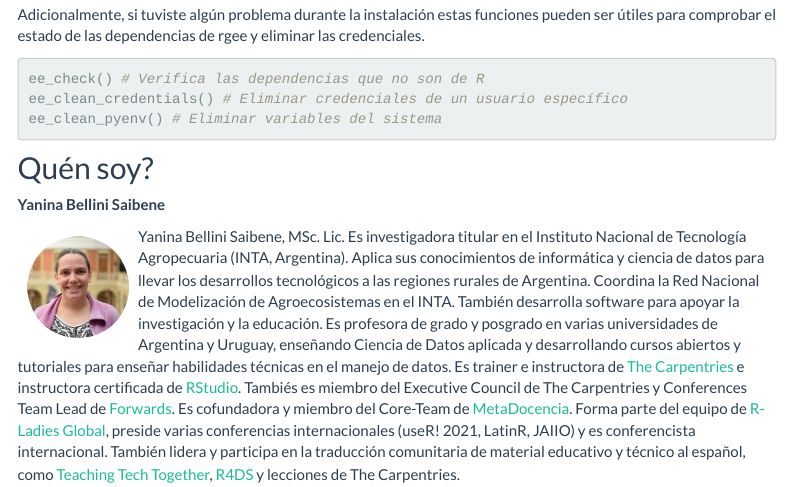
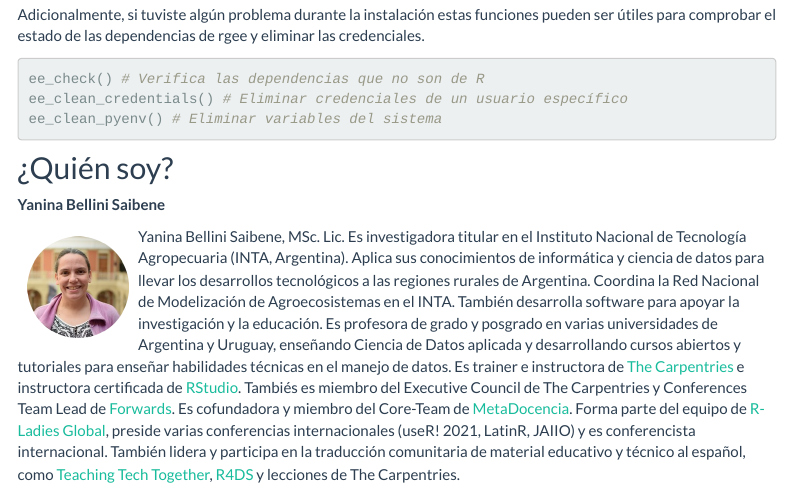
Before and after one commit to yabellini/curso_rgee, an R Markdown document (index.Rmd): the page in a window 1100 px wide, from 1720 px down. Rendered offline with R 4.5, knitr and Pandoc, with nearby package versions; menus at the side of the page are left out.

Commit message:
Fix errors
Add license, edit index, add pictures

````diff
--- a/index.Rmd
+++ b/index.Rmd
@@ -72,7 +72,7 @@ ee_clean_pyenv() # Eliminar variables del sistema
 ```
 
 
-## Quén soy?
+## ¿Quién soy?
 
 **Yanina Bellini Saibene**
 
````
Also changed, not shown: img/video.png (added), index.Rmd (2 more changed lines), 98 other files.
